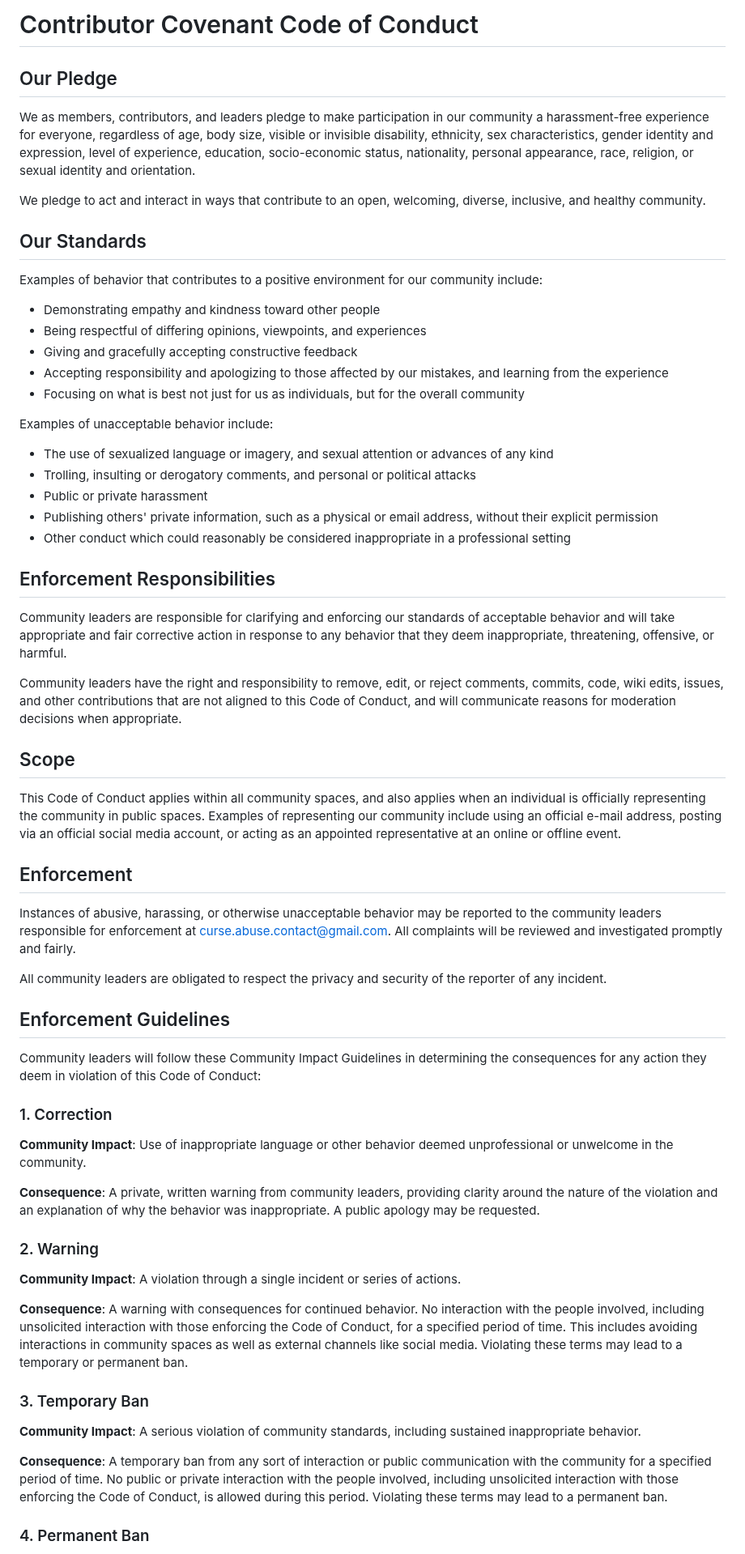
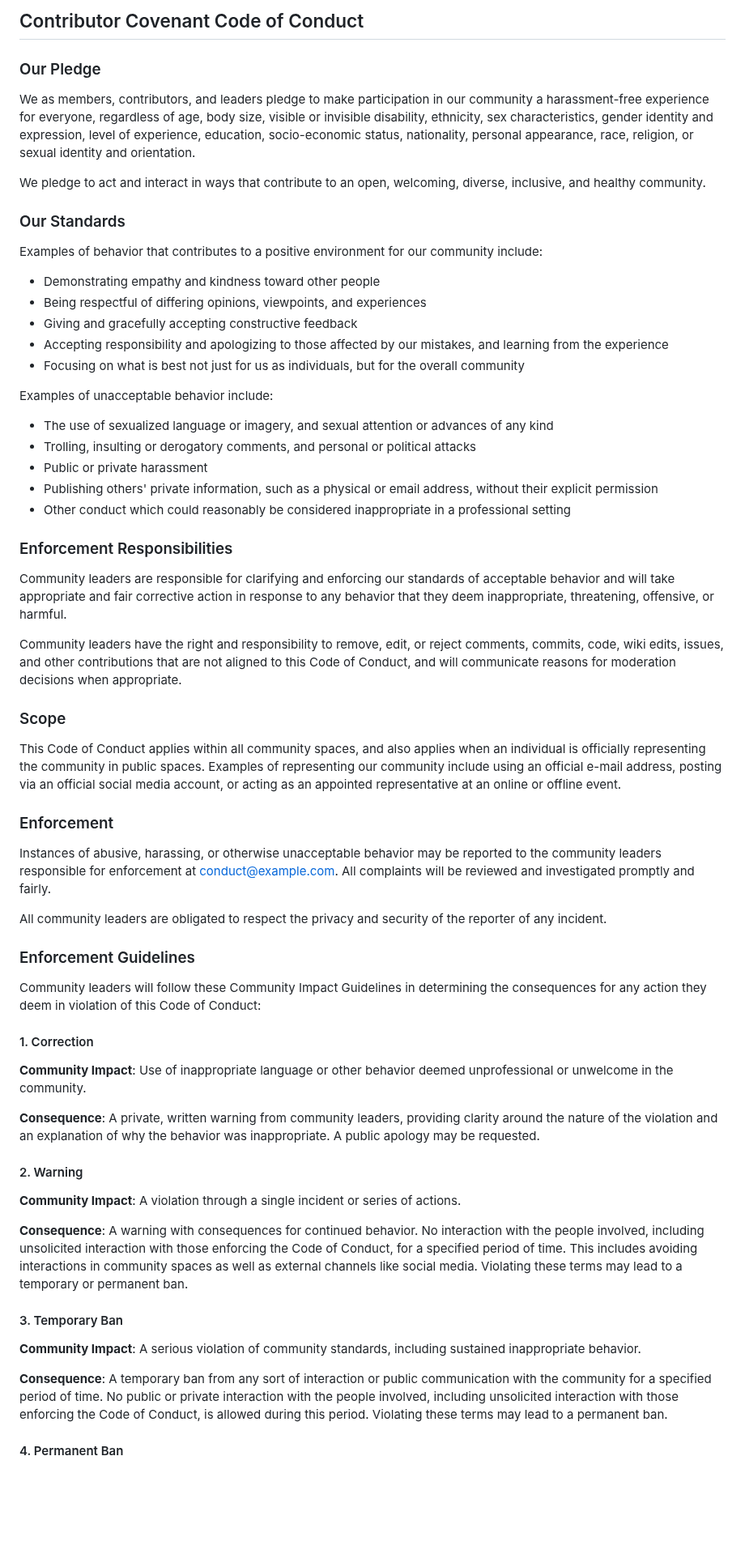
Before and after one commit to Genera1Developer/Project-Auto, a Markdown page: CODE_OF_CONDUCT.md, the part around one of its changes. Shown at 81% size. Rendered like a GitHub page; blank space fills up the shorter version.

Commit message:
Updated email address and converted URLs to Mar...

```diff
--- a/CODE_OF_CONDUCT.md
+++ b/CODE_OF_CONDUCT.md
@@ -1,6 +1,6 @@
-# Contributor Covenant Code of Conduct
+## Contributor Covenant Code of Conduct
 
-## Our Pledge
+### Our Pledge
 
 We as members, contributors, and leaders pledge to make participation in our
 community a harassment-free experience for everyone, regardless of age, body
@@ -12,31 +12,31 @@ and orientation.
 We pledge to act and interact in ways that contribute to an open, welcoming,
 diverse, inclusive, and healthy community.
 
-## Our Standards
+### Our Standards
 
 Examples of behavior that contributes to a positive environment for our
 community include:
 
-* Demonstrating empathy and kindness toward other people
-* Being respectful of differing opinions, viewpoints, and experiences
-* Giving and gracefully accepting constructive feedback
-* Accepting responsibility and apologizing to those affected by our mistakes,
-  and learning from the experience
-* Focusing on what is best not just for us as individuals, but for the
-  overall community
+*   Demonstrating empathy and kindness toward other people
+*   Being respectful of differing opinions, viewpoints, and experiences
+*   Giving and gracefully accepting constructive feedback
+*   Accepting responsibility and apologizing to those affected by our mistakes,
+    and learning from the experience
+*   Focusing on what is best not just for us as individuals, but for the
+    overall community
 
 Examples of unacceptable behavior include:
 
-* The use of sexualized language or imagery, and sexual attention or
-  advances of any kind
-* Trolling, insulting or derogatory comments, and personal or political attacks
-* Public or private harassment
-* Publishing others' private information, such as a physical or email
-  address, without their explicit permission
-* Other conduct which could reasonably be considered inappropriate in a
-  professional setting
+*   The use of sexualized language or imagery, and sexual attention or
+    advances of any kind
+*   Trolling, insulting or derogatory comments, and personal or political attacks
+*   Public or private harassment
+*   Publishing others' private information, such as a physical or email
+    address, without their explicit permission
+*   Other conduct which could reasonably be considered inappropriate in a
+    professional setting
 
-## Enforcement Responsibilities
+### Enforcement Responsibilities
 
 Community leaders are responsible for clarifying and enforcing our standards of
 acceptable behavior and will take appropriate and fair corrective action in
@@ -48,7 +48,7 @@ comments, commits, code, wiki edits, issues, and other contributions that are
 not aligned to this Code of Conduct, and will communicate reasons for moderation
 decisions when appropriate.
 
-## Scope
+### Scope
 
 This Code of Conduct applies within all community spaces, and also applies when
 an individual is officially representing the community in public spaces.
@@ -56,22 +56,22 @@ Examples of representing our community include using an official e-mail address,
 posting via an official social media account, or acting as an appointed
 representative at an online or offline event.
 
-## Enforcement
+### Enforcement
 
 Instances of abusive, harassing, or otherwise unacceptable behavior may be
 reported to the community leaders responsible for enforcement at
-curse.abuse.contact@gmail.com.
+[conduct@example.com](mailto:conduct@example.com).
 All complaints will be reviewed and investigated promptly and fairly.
 
 All community leaders are obligated to respect the privacy and security of the
 reporter of any incident.
 
-## Enforcement Guidelines
+### Enforcement Guidelines
 
 Community leaders will follow these Community Impact Guidelines in determining
 the consequences for any action they deem in violation of this Code of Conduct:
 
-### 1. Correction
+#### 1. Correction
 
 **Community Impact**: Use of inappropriate language or other behavior deemed
 unprofessional or unwelcome in the community.
@@ -80,7 +80,7 @@ unprofessional or unwelcome in the community.
 clarity around the nature of the violation and an explanation of why the
 behavior was inappropriate. A public apology may be requested.
 
-### 2. Warning
+#### 2. Warning
 
 **Community Impact**: A violation through a single incident or series
 of actions.
@@ -92,7 +92,7 @@ includes avoiding interactions in community spaces as well as external channels
 like social media. Violating these terms may lead to a temporary or
 permanent ban.
 
-### 3. Temporary Ban
+#### 3. Temporary Ban
 
 **Community Impact**: A serious violation of community standards, including
 sustained inappropriate behavior.
@@ -103,6 +103,6 @@ private interaction with the people involved, including unsolicited interaction
 with those enforcing the Code of Conduct, is allowed during this period.
 Violating these terms may lead to a permanent ban.
 
-### 4. Permanent Ban
+#### 4. Permanent Ban
 
 **Community Impact**: Demonstrating a pattern of violation of community
```
Also changed, not shown: other parts of CODE_OF_CONDUCT.md (+5 -5 lines).
